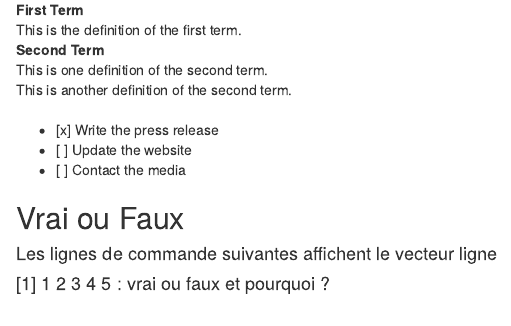
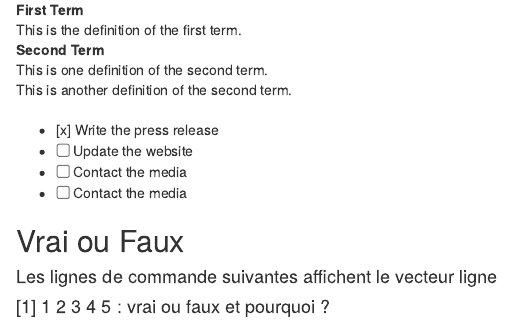
Before and after one commit to ghatfan99/StatDescrptive, an R Markdown document (test1.Rmd): the page in a window 1100 px wide, from 200 px down. The pictures show the output file test1.html that the author committed with the source, opened offline.

Commit message:
stat desc test

```diff
--- a/test1.Rmd
+++ b/test1.Rmd
@@ -15,6 +15,7 @@ Second Term
 
 - [x] Write the press release
 - [ ] Update the website
+- [ ] Contact the media
 - [ ] Contact the media
 
 
```
Also changed, not shown: test1.html, test1.pdf (added).
